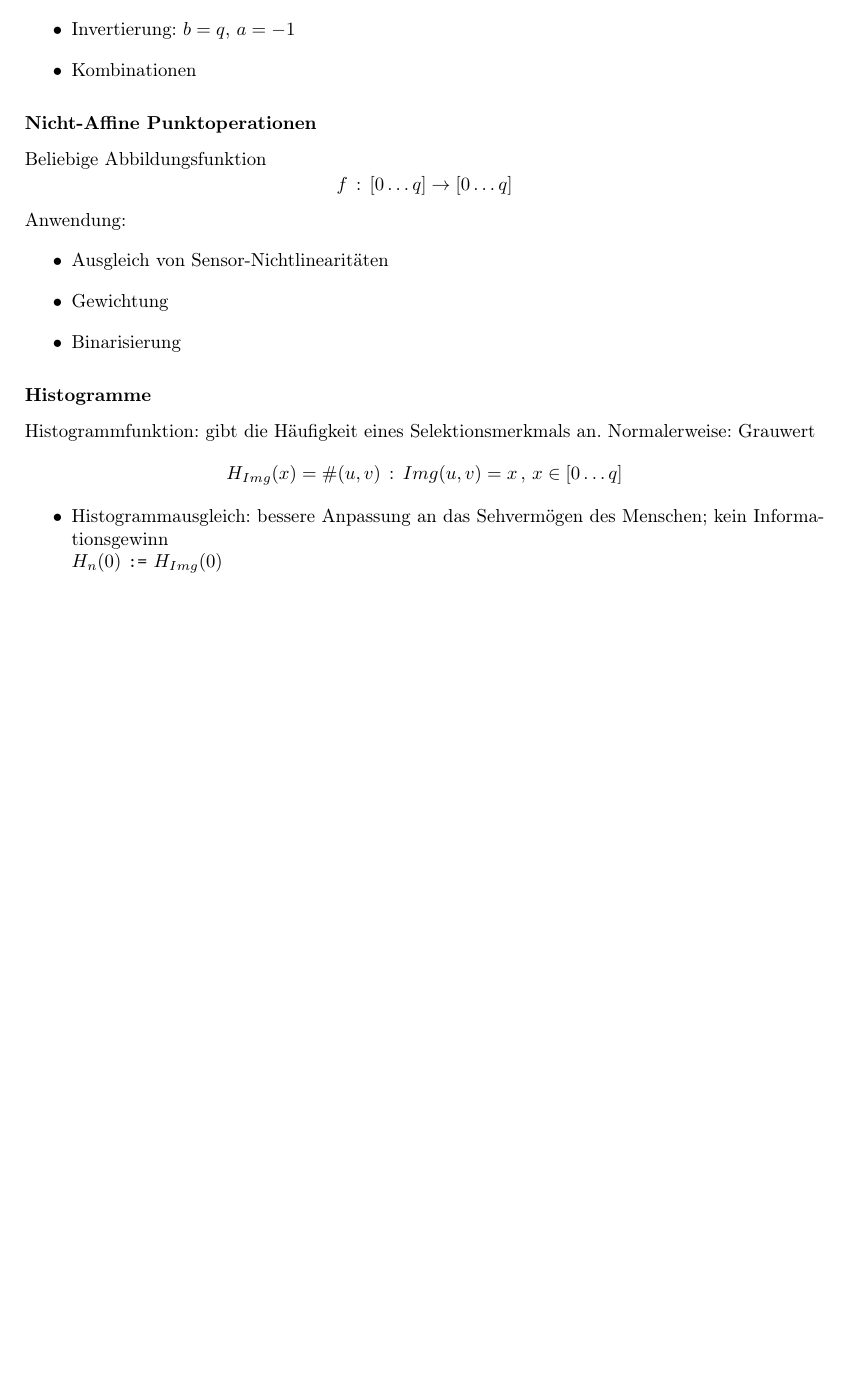
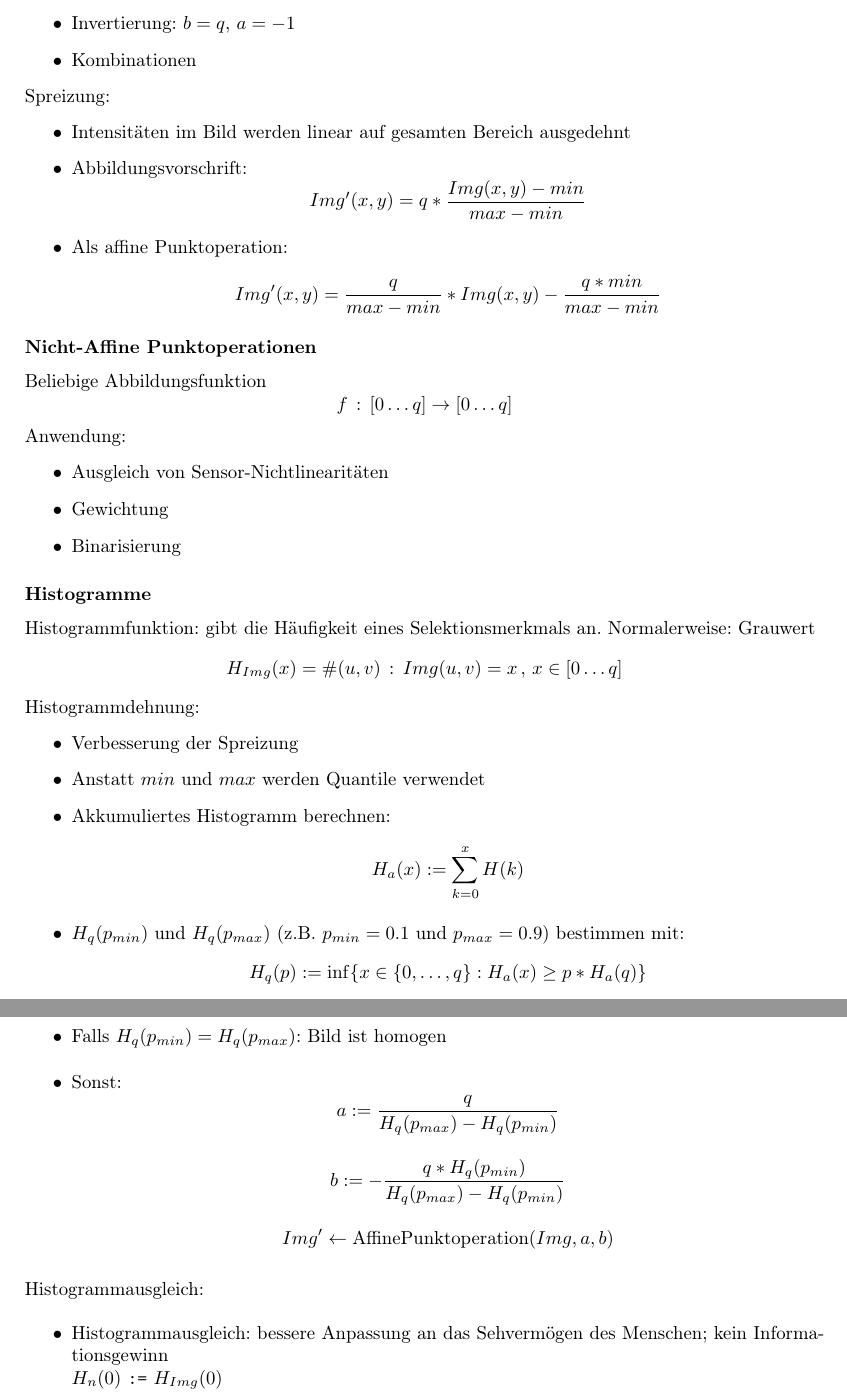
Before and after one commit to deflomu/KogSys-Zusammenfassung, a LaTeX document (kogsys_zusammenfassung.tex, which reads kapitel/06_maschinensehen.tex): part of page 35 of 61 before the commit and two parts of pages 35 and 36 of 62 after it, the two joined at a grey line, cut so that both start at the same text, the shorter picture padded with empty space. Compiled offline with pdfLaTeX.

Commit message:
Spreizung und Histogrammdehung hinzugefügt

```diff
--- a/kapitel/06_maschinensehen.tex
+++ b/kapitel/06_maschinensehen.tex
@@ -170,6 +170,13 @@ Parameter $a$ und $b$ legen die Funktion fest. Anwendungen:
 \item Kombinationen
 \end{itemize}
 
+Spreizung\index{Spreizung}:
+\begin{itemize}
+\item Intensitäten im Bild werden linear auf gesamten Bereich ausgedehnt
+\item Abbildungsvorschrift: \[Img'(x,y) = q*\frac{Img(x,y)-min}{max-min}\]
+\item Als affine Punktoperation: \[Img'(x,y) =  \frac{q}{max-min}*Img(x,y)-\frac{q*min}{max-min}\]
+\end{itemize}
+
 \subsubsection*{Nicht-Affine Punktoperationen\index{Nicht-Affine Punktoperationen}}
 
 Beliebige Abbildungsfunktion $$f \, : \, [0 \dots q] \to [0 \dots q]$$
@@ -184,6 +191,21 @@ Anwendung:
 
 Histogrammfunktion: gibt die Häufigkeit eines Selektionsmerkmals an. Normalerweise: Grauwert
 $$H_{Img}(x) = \# (u,v) \, : \, Img(u,v) = x \, , \, x \in [0 \dots q]$$
+
+Histogrammdehnung\index{Histogrammdehung}:
+\begin{itemize}
+\item Verbesserung der Spreizung
+\item Anstatt $min$ und $max$ werden Quantile verwendet
+\item Akkumuliertes Histogramm berechnen: \[H_a(x):=\sum\limits_{k=0}^x H(k)\]
+\item \(H_q(p_{min})\) und \(H_q(p_{max})\) (z.B. \(p_{min} = 0.1\) und \(p_{max} = 0.9\)) bestimmen mit: \[H_q(p) := \inf\{ x \in \{ 0, \dots ,q\}:H_a(x) \geq p*H_a(q) \}\]
+\item Falls \(H_q(p_{min}) = H_q(p_{max})\): Bild ist homogen
+\item Sonst:
+\[ a:=\frac{q}{H_q(p_{max}) - H_q(p_{min})} \]
+\[ b:=-\frac{q*H_q(p_{min})}{H_q(p_{max}) - H_q(p_{min})} \]
+\[ Img' \gets \text{AffinePunktoperation}(Img,a,b) \]
+\end{itemize}
+
+Histogrammausgleich\index{Histogrammausgleich}:
 \begin{itemize}
 \item Histogrammausgleich: bessere Anpassung an das Sehvermögen des Menschen; kein Informationsgewinn \\
 $H_n(0)$ \verb|:=| $H_{Img}(0)$ \\
--- a/kogsys_zusammenfassung.tex
+++ b/kogsys_zusammenfassung.tex
@@ -6,6 +6,8 @@
 % 94041, USA.
 
 \documentclass[10pt,a4paper,german,twoside]{article}
+
+\synctex=1
 
 \usepackage{makeidx}
 \usepackage[german]{babel}
@@ -16,6 +18,7 @@
 \usepackage{gensymb}
 \usepackage{graphicx}
 \usepackage{amssymb}
+\usepackage{amsmath}
 \usepackage{stmaryrd}
 %\usepackage{gastex}
 %\usepackage{pstricks, pst-node, pst-plot}
```
